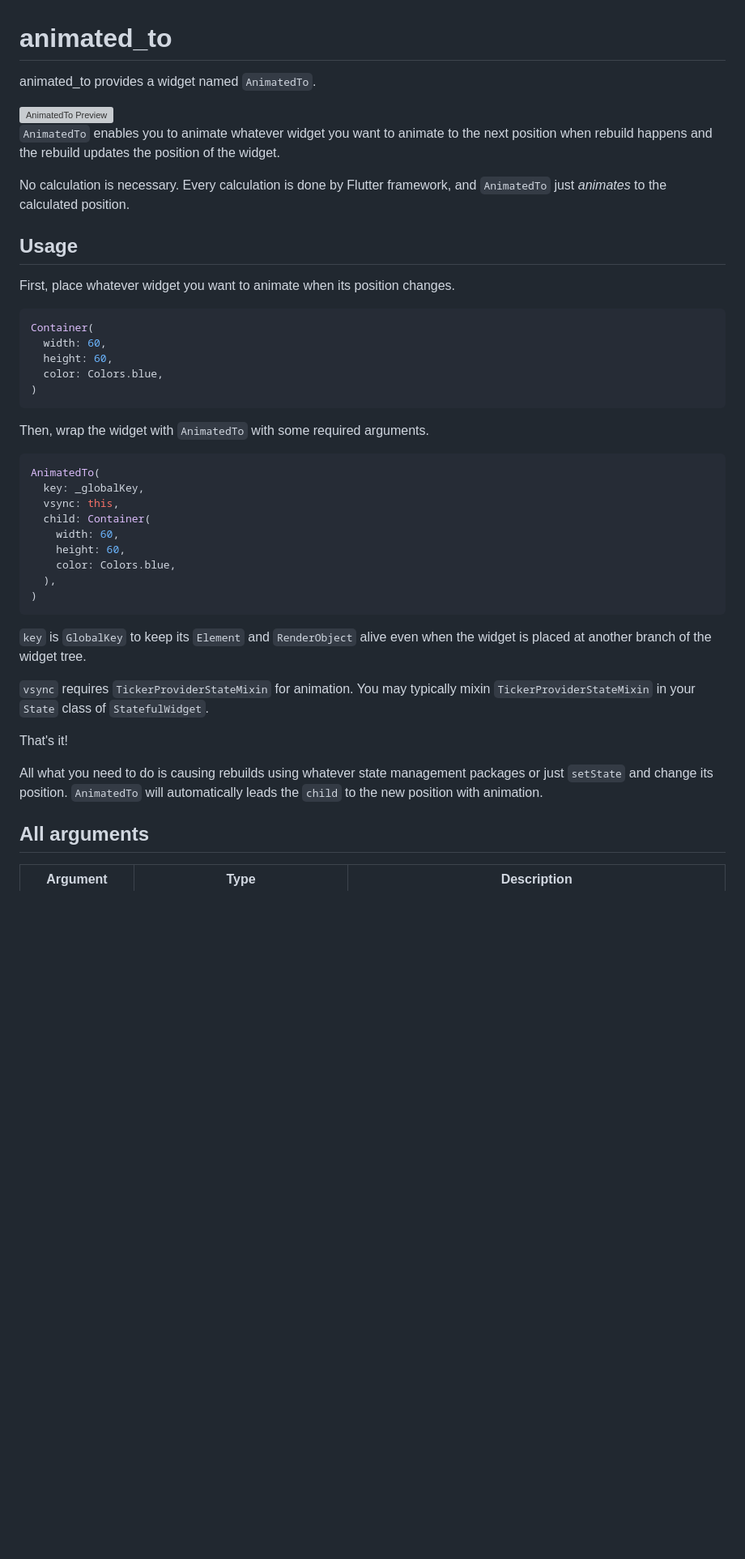
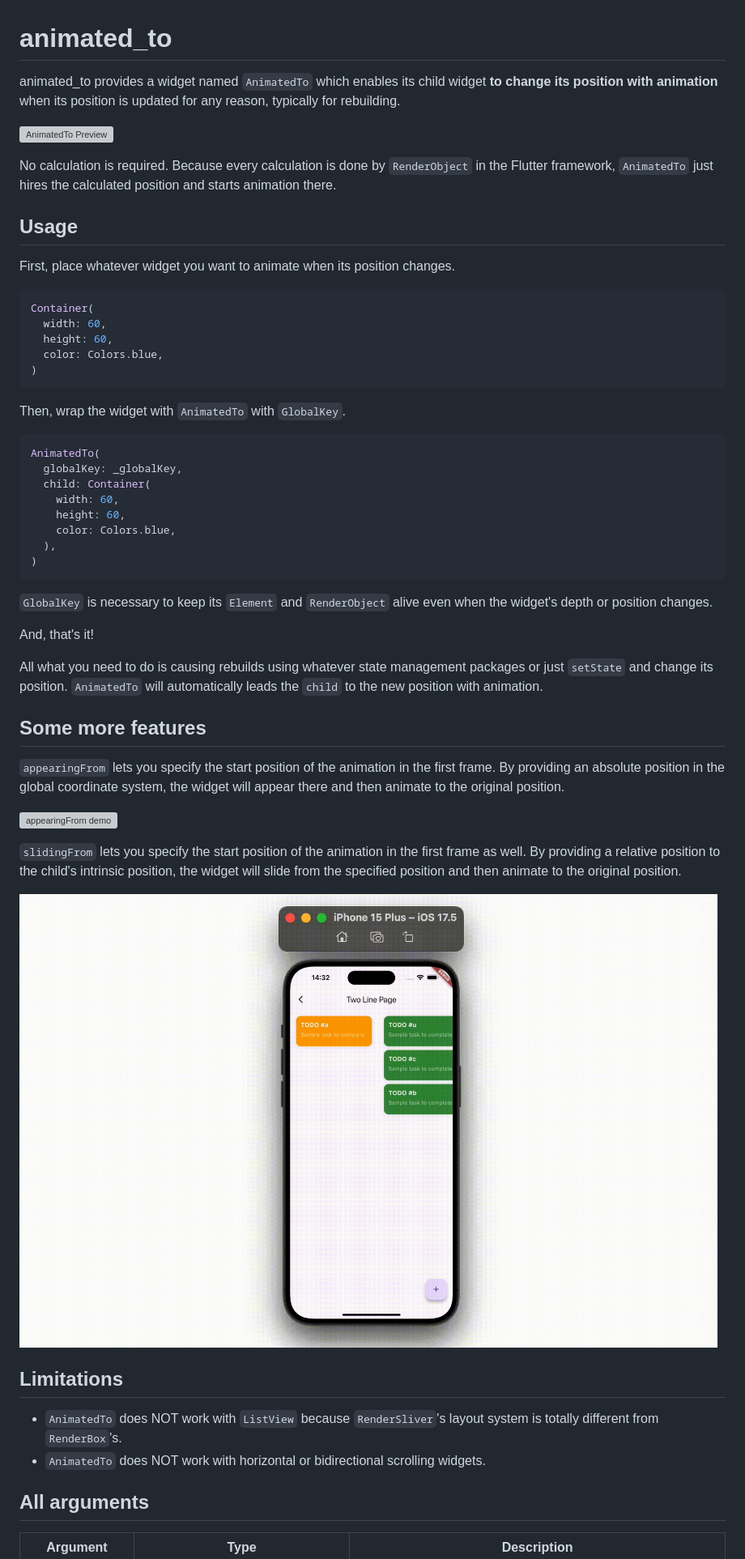
Before and after one commit to chooyan-eng/animated_to, a Markdown page: README.md, the part around the change printed below. Shown: that part at 81% size. Rendered like a GitHub page; pictures changed too: assets/animated_to_3.gif (added); blank space fills up the shorter version; grey boxes are pictures that could not be loaded.

````diff
--- a/README.md
+++ b/README.md
@@ -1,4 +1,4 @@
 # animated_to
 
-animated_to provides a widget named `AnimatedTo`.
+animated_to provides a widget named `AnimatedTo` which enables its child widget **to change its position with animation** when its position is updated for any reason, typically for rebuilding.
 
@@ -6,7 +6,5 @@ animated_to provides a widget named `AnimatedTo`.
 
-`AnimatedTo` enables you to animate whatever widget you want to animate to the next position when rebuild happens and the rebuild updates the position of the widget.
-
-No calculation is necessary. Every calculation is done by Flutter framework, and `AnimatedTo` just _animates_ to the calculated position.
+No calculation is required. Because every calculation is done by `RenderObject` in the Flutter framework, `AnimatedTo` just hires the calculated position and starts animation there.
 
 ## Usage
 
@@ -20,12 +18,11 @@ Container(
 )
 ```
 
-Then, wrap the widget with `AnimatedTo` with some required arguments.
+Then, wrap the widget with `AnimatedTo` with `GlobalKey`.
 
 ```dart
 AnimatedTo(
-  key: _globalKey,
-  vsync: this,
+  globalKey: _globalKey,
   child: Container(
     width: 60,
     height: 60,
@@ -34,13 +31,26 @@ AnimatedTo(
 )
 ```
 
-`key` is `GlobalKey` to keep its `Element` and `RenderObject` alive even when the widget is placed at another branch of the widget tree.
+`GlobalKey` is necessary to keep its `Element` and `RenderObject` alive even when the widget's depth or position changes.
 
-`vsync` requires `TickerProviderStateMixin` for animation. You may typically mixin `TickerProviderStateMixin` in your `State` class of `StatefulWidget`.
-
-That's it!
+And, that's it!
 
 All what you need to do is causing rebuilds using whatever state management packages or just `setState` and change its position. `AnimatedTo` will automatically leads the `child` to the new position with animation.
+
+## Some more features
+
+`appearingFrom` lets you specify the start position of the animation in the first frame. By providing an absolute position in the global coordinate system, the widget will appear there and then animate to the original position.
+
+![appearingFrom demo](https://github.com/chooyan-eng/animated_to/raw/main/assets/animated_to_2.gif)
+
+`slidingFrom` lets you specify the start position of the animation in the first frame as well. By providing a relative position to the child's intrinsic position, the widget will slide from the specified position and then animate to the original position.
+
+![slidingFrom demo](https://github.com/chooyan-eng/animated_to/raw/main/assets/animated_to_3.gif)
+
+## Limitations
+
+- `AnimatedTo` does NOT work with `ListView` because `RenderSliver`'s layout system is totally different from `RenderBox`'s.
+- `AnimatedTo` does NOT work with horizontal or bidirectional scrolling widgets.
 
 ## All arguments
 
````
Also changed, not shown: other parts of README.md (+11 -12 lines), CHANGELOG.md (+5 -0 lines), 12 other files.
